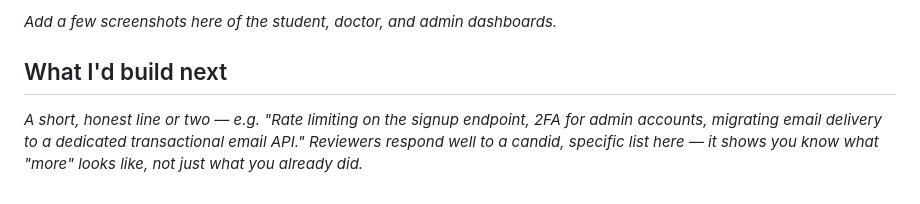
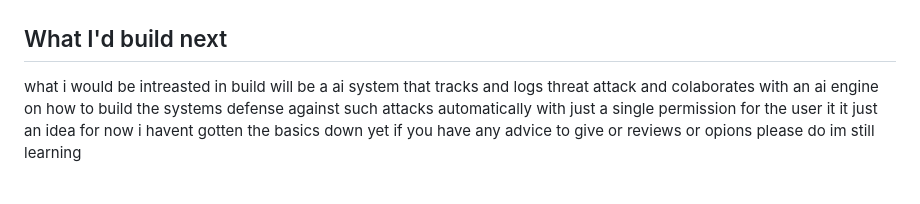
Before and after one commit to Yemize606/my-portfolio, a Markdown page: README.md, the part around one of its changes. Drawn GitHub-style.

Commit message:
Enhance README with screenshots and future project ideas
Updated the README to include additional screenshots and revised the 'What I'd build next' section with a new idea for an AI system.

```diff
--- a/README.md
+++ b/README.md
@@ -44,6 +50,5 @@ Since this handles real student health and appointment data, security wasn't an
 
-_Add a few screenshots here of the student, doctor, and admin dashboards._
+
 
 ## What I'd build next
-
-_A short, honest line or two — e.g. "Rate limiting on the signup endpoint, 2FA for admin accounts, migrating email delivery to a dedicated transactional email API." Reviewers respond well to a candid, specific list here — it shows you know what "more" looks like, not just what you already did._
+what i would be intreasted in build will be a ai system that tracks and logs threat attack and colaborates with an ai engine on how to build the systems defense against such attacks automatically with just a single permission for the user it it just an idea for now i havent gotten the basics down yet if you have any advice to give or reviews or opions please do im still learning
```
Also changed, not shown: other parts of README.md (+6 -0 lines).
